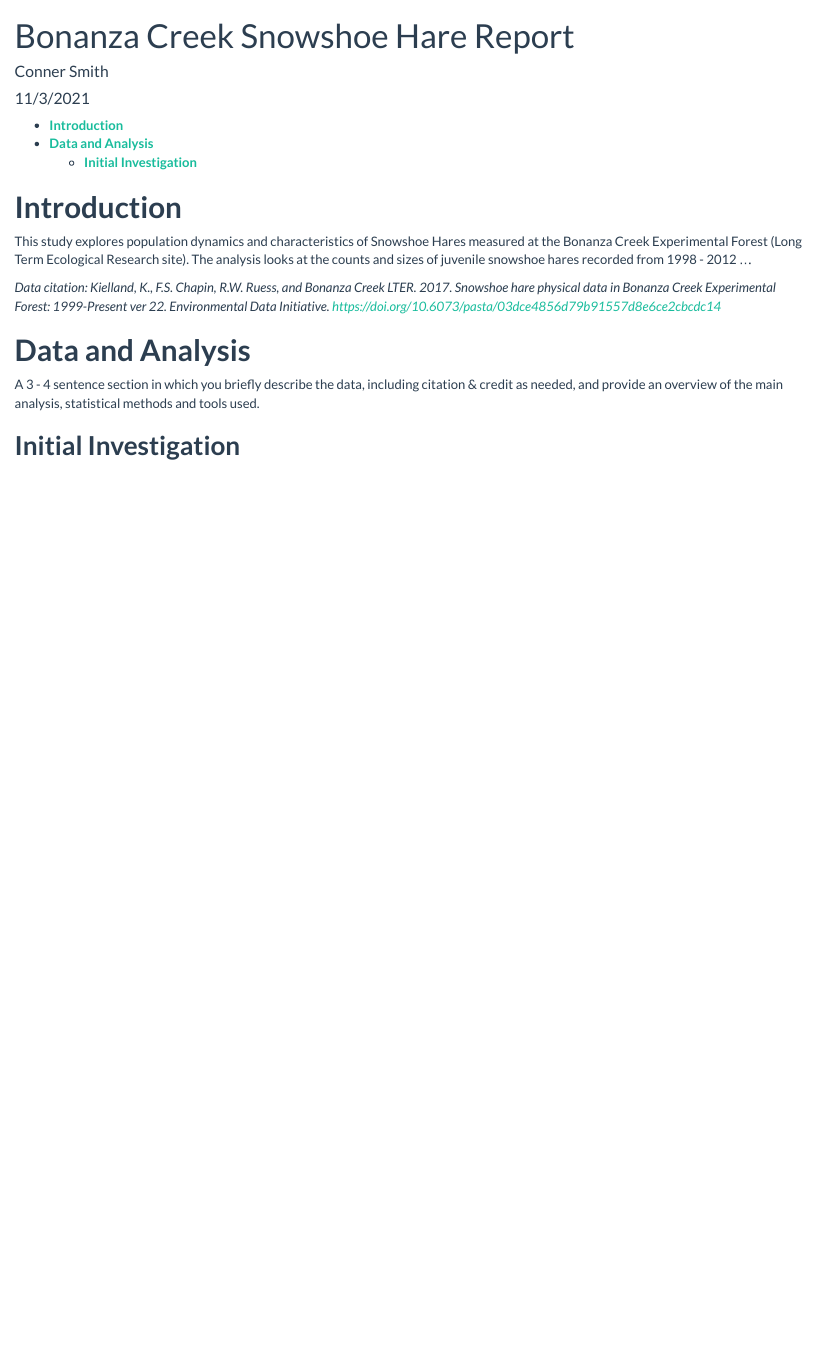
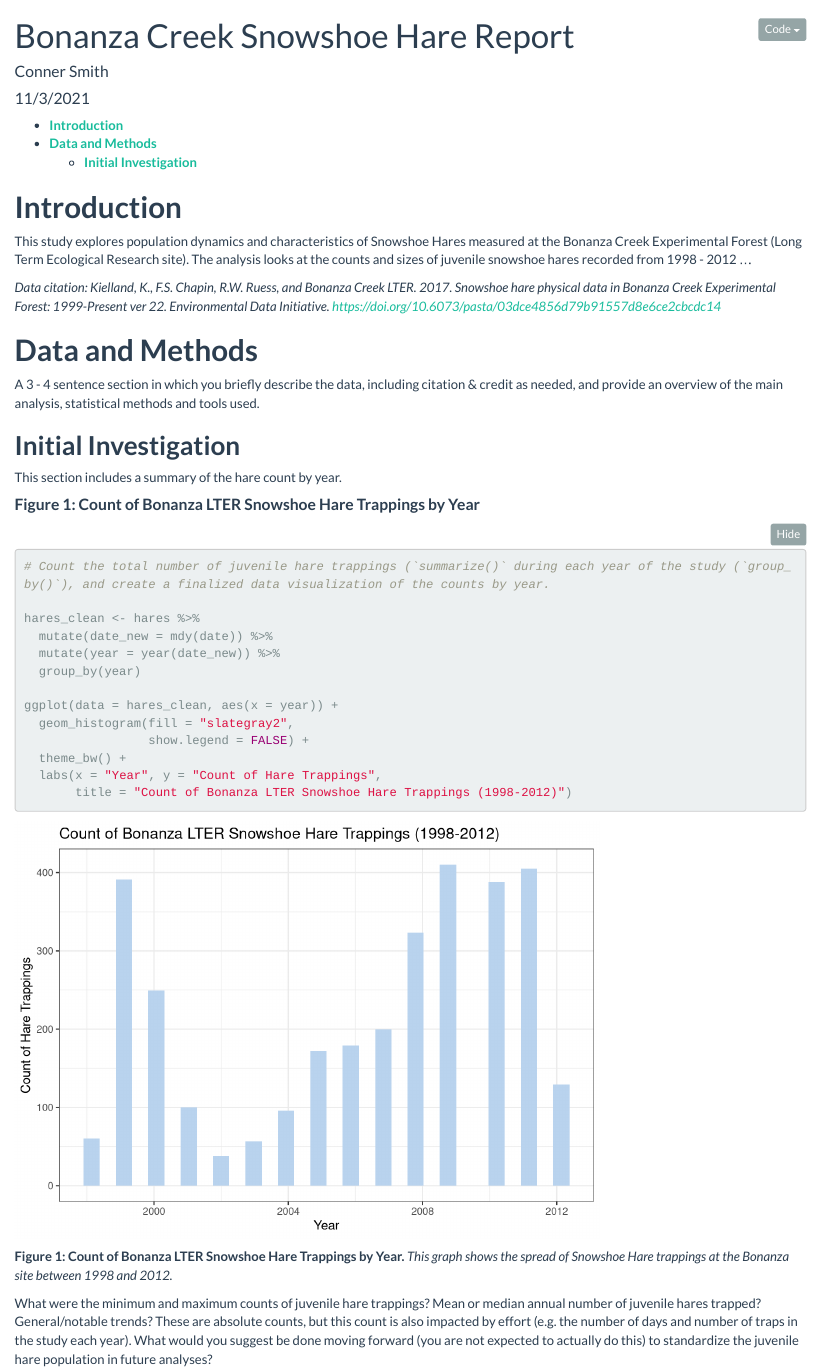
Before and after one commit to connermuir/assignment4-CS, an R Markdown document (code/conner_smith_snowshoe_report.Rmd): the page in a window 1100 px wide, from its top. Rendered offline with R 4.5, knitr and Pandoc, with nearby package versions; folded parts are opened.

Commit message:
First task graph.

````diff
--- a/code/conner_smith_snowshoe_report.Rmd
+++ b/code/conner_smith_snowshoe_report.Rmd
@@ -7,6 +7,7 @@ output:
     toc: yes
     toc_depth: 2
     theme: flatly
+    code_folding: hide
 ---
 
 ```{r setup, include=FALSE, message=FALSE, warning=FALSE}
@@ -33,8 +35,36 @@ hares <- read_csv(here("data", "bonanza_hares.csv"))
 
 ```
 
-# **Data and Analysis**
+# **Data and Methods**
 
 A 3 - 4 sentence section in which you briefly describe the data, including citation & credit as needed, and provide an overview of the main analysis, statistical methods and tools used.
 
 ## **Initial Investigation**
+
+This section includes a summary of the hare count by year.
+
+#### **Figure 1: Count of Bonanza LTER Snowshoe Hare Trappings by Year**
+
+```{r}
+# Count the total number of juvenile hare trappings (`summarize()` during each year of the study (`group_by()`), and create a finalized data visualization of the counts by year.
+
+hares_clean <- hares %>%
+  mutate(date_new = mdy(date)) %>%
+  mutate(year = year(date_new)) %>%
+  group_by(year)
+
+ggplot(data = hares_clean, aes(x = year)) +
+  geom_histogram(fill = "slategray2",
+                 show.legend = FALSE) +
+  theme_bw() +
+  labs(x = "Year", y = "Count of Hare Trappings",
+       title = "Count of Bonanza LTER Snowshoe Hare Trappings (1998-2012)")
+
+```
+
+**Figure 1: Count of Bonanza LTER Snowshoe Hare Trappings by Year.** *This graph shows the spread of Snowshoe Hare trappings at the Bonanza site between 1998 and 2012.*
+
+What were the minimum and maximum counts of juvenile hare trappings?
+Mean or median annual number of juvenile hares trapped?
+General/notable trends?
+These are absolute counts, but this count is also impacted by effort (e.g. the number of days and number of traps in the study each year). What would you suggest be done moving forward (you are not expected to actually do this) to standardize the juvenile hare population in future analyses?
````
Also changed, not shown: code/conner_smith_snowshoe_report.Rmd (1 more changed lines).
